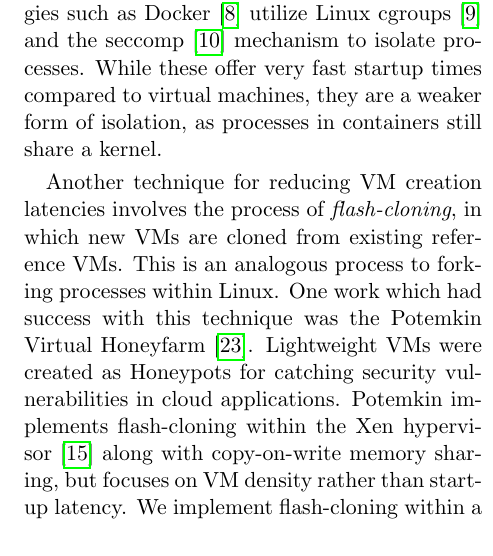
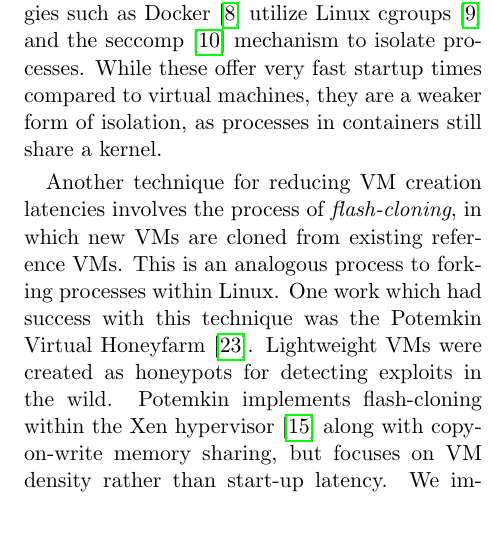
Before and after one commit to colavitam/hyperfork-dev, a LaTeX paper (latex/top.tex, which reads latex/2-related.tex): part of one column of page 3 of 12, cut so that both start at the same text, the shorter picture padded with empty space. Compiled offline with pdfLaTeX.

Commit message:
Fix wording

```diff
--- a/latex/2-related.tex
+++ b/latex/2-related.tex
@@ -53,8 +53,7 @@ Another technique for reducing VM creation latencies involves the process of
 \emph{flash-cloning}, in which new VMs are cloned from existing reference VMs.
 This is an analogous process to forking processes within Linux. One work which
 had success with this technique was the Potemkin Virtual
-Honeyfarm~\cite{potemkin}. Lightweight VMs were created as Honeypots for
-catching security vulnerabilities in cloud applications. Potemkin implements
-flash-cloning within the Xen hypervisor~\cite{xen} along with copy-on-write
-memory sharing, but focuses on VM density rather than start-up latency. We
-implement flash-cloning within a KVM based infrastructure to more closely match
+Honeyfarm~\cite{potemkin}. Lightweight VMs were created as honeypots for
+detecting exploits in the wild. Potemkin implements flash-cloning within the
+Xen hypervisor~\cite{xen} along with copy-on-write memory sharing, but focuses
+on VM density rather than start-up latency. We implement flash-cloning within a
```
Also changed, not shown: latex/2-related.tex (6 more changed lines).
